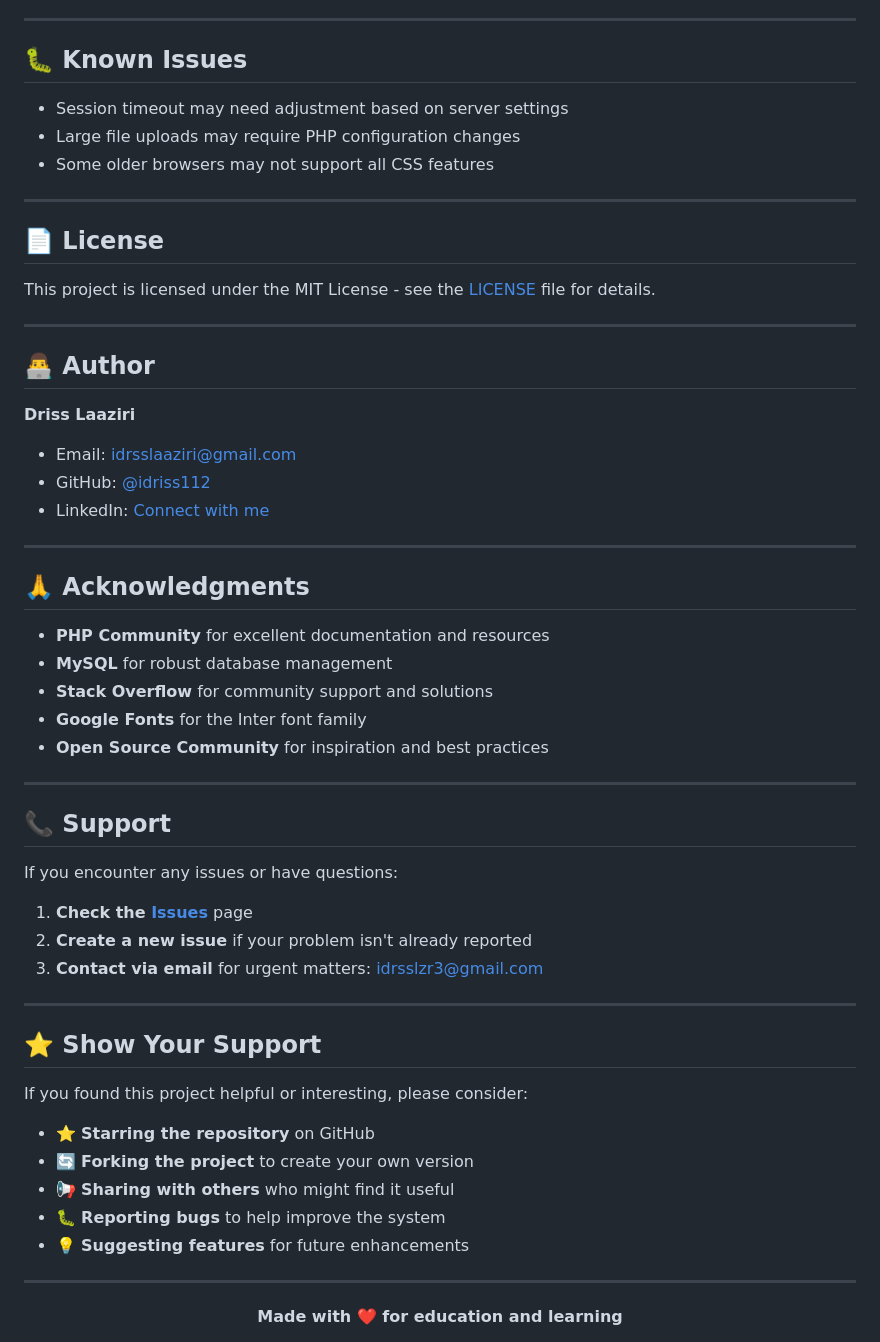
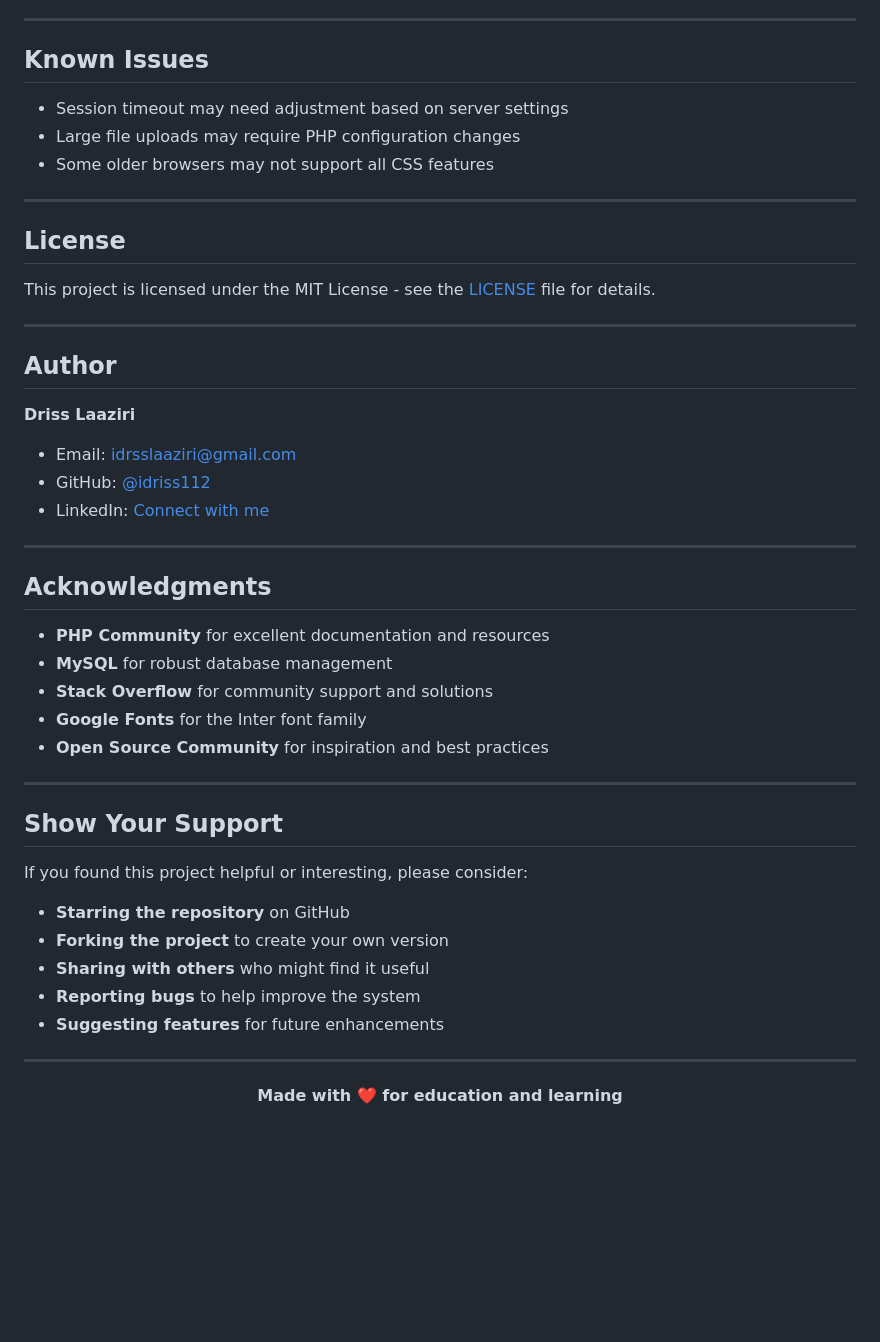
Before and after one commit to idriss112/Quiz_System, a Markdown page: README.md, the part around one of its changes. Drawn GitHub-style; blank space fills up the shorter version.

Commit message:
Refactor README formatting and headings
Updated formatting and headings in the README file for consistency and clarity.

```diff
--- a/README.md
+++ b/README.md
@@ -439,7 +439,7 @@ Contributions are welcome! Here's how you can help:
 
 ---
 
-## 🐛 Known Issues
+##  Known Issues
 
 - Session timeout may need adjustment based on server settings
 - Large file uploads may require PHP configuration changes
@@ -447,13 +447,13 @@ Contributions are welcome! Here's how you can help:
 
 ---
 
-## 📄 License
+##  License
 
 This project is licensed under the MIT License - see the [LICENSE](LICENSE) file for details.
 
 ---
 
-## 👨‍💻 Author
+##  Author
 
 **Driss Laaziri**
 
@@ -463,7 +463,7 @@ This project is licensed under the MIT License - see the [LICENSE](LICENSE) file
 
 ---
 
-## 🙏 Acknowledgments
+##  Acknowledgments
 
 - **PHP Community** for excellent documentation and resources
 - **MySQL** for robust database management
@@ -471,27 +471,18 @@ This project is licensed under the MIT License - see the [LICENSE](LICENSE) file
 - **Google Fonts** for the Inter font family
 - **Open Source Community** for inspiration and best practices
 
----
-
-## 📞 Support
-
-If you encounter any issues or have questions:
-
-1. **Check the [Issues](https://github.com/idriss112/quiz-system/issues)** page
-2. **Create a new issue** if your problem isn't already reported
-3. **Contact via email** for urgent matters: idrsslzr3@gmail.com
 
 ---
 
-## ⭐ Show Your Support
+##  Show Your Support
 
 If you found this project helpful or interesting, please consider:
 
-- ⭐ **Starring the repository** on GitHub
-- 🔄 **Forking the project** to create your own version
-- 📢 **Sharing with others** who might find it useful
-- 🐛 **Reporting bugs** to help improve the system
-- 💡 **Suggesting features** for future enhancements
+-  **Starring the repository** on GitHub
+-  **Forking the project** to create your own version
+-  **Sharing with others** who might find it useful
+-  **Reporting bugs** to help improve the system
+-  **Suggesting features** for future enhancements
 
 ---
 
```
Also changed, not shown: other parts of README.md (+36 -36 lines).
